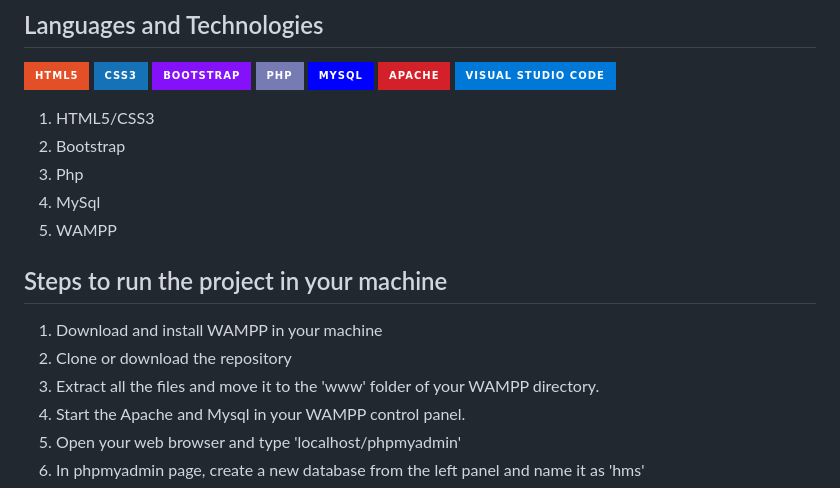
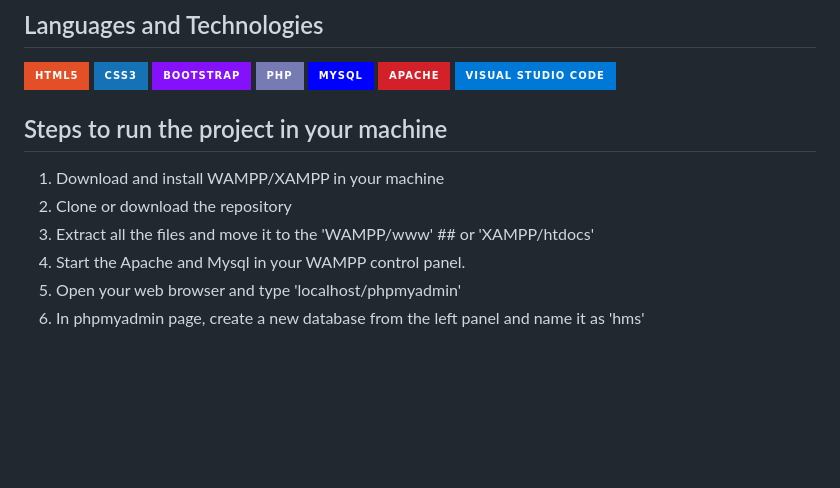
Before and after one commit to bstawy/Hospital-Management-System, a Markdown page: README.md, the part around the change. Drawn GitHub-style; badges without logos; blank space fills up the shorter version.

```diff
--- a/README.md
+++ b/README.md
@@ -20,16 +20,11 @@ Video Demo : [Hospital Management System - Youtube](https://www.youtube.com/watc
 ![Apache](https://img.shields.io/badge/apache-%23D42029.svg?style=for-the-badge&logo=apache&logoColor=white)
 ![Visual Studio Code](https://img.shields.io/badge/Visual%20Studio%20Code-0078d7.svg?style=for-the-badge&logo=visual-studio-code&logoColor=white)
 
-1. HTML5/CSS3
-2. Bootstrap
-3. Php
-4. MySql
-5. WAMPP
 
 ## Steps to run the project in your machine
-1. Download and install WAMPP in your machine
+1. Download and install WAMPP/XAMPP in your machine
 2. Clone or download the repository
-3. Extract all the files and move it to the 'www' folder of your WAMPP directory.
+3. Extract all the files and move it to the 'WAMPP/www' ## or 'XAMPP/htdocs'
 4. Start the Apache and Mysql in your WAMPP control panel.
 5. Open your web browser and type 'localhost/phpmyadmin'
 6. In phpmyadmin page, create a new database from the left panel and name it as 'hms'
```
